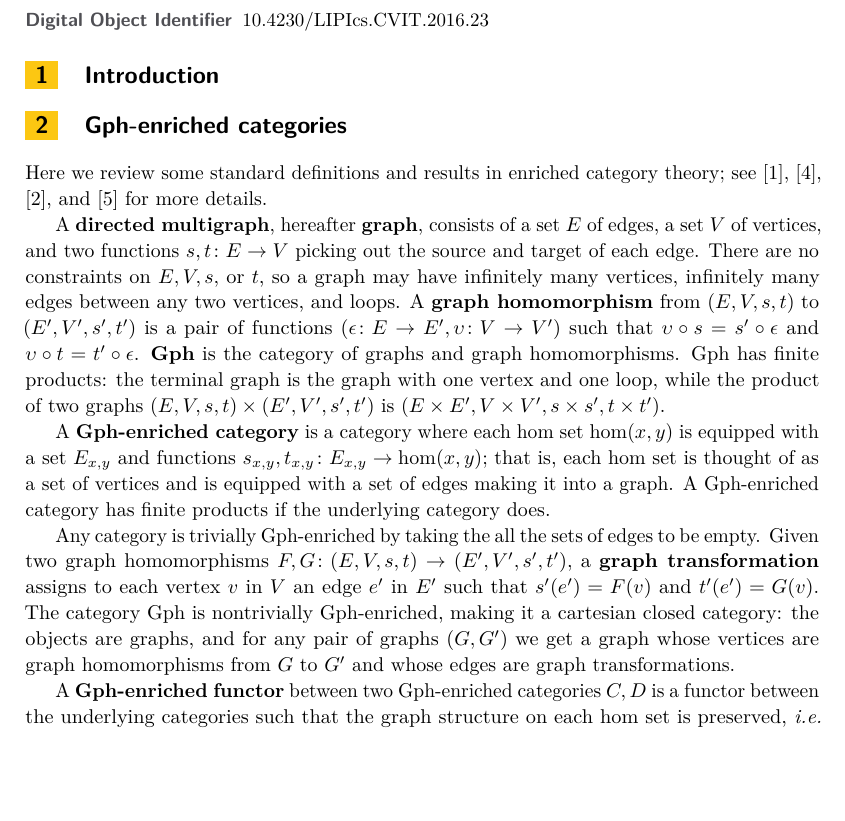
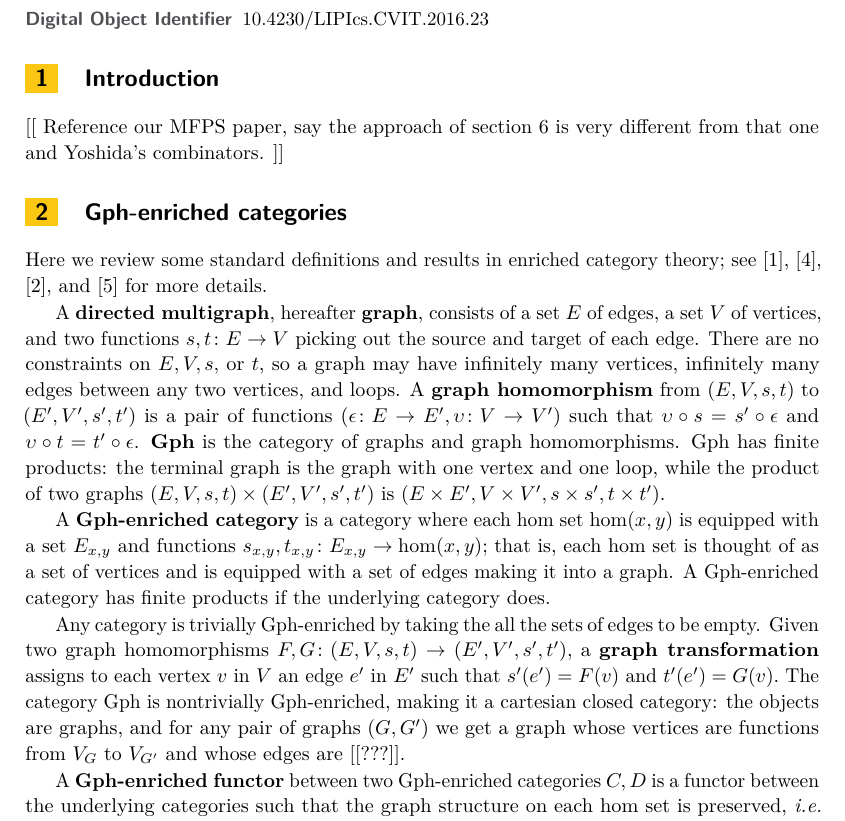
Before and after one commit to leithaus/pi4u, a LaTeX paper (calco2017/calco.tex): part of page 1 of 6, cut so that both start at the same text, the shorter picture padded with empty space. Compiled offline with pdfLaTeX.

Commit message:
Add comments dealing with Gph as a topos and difference from Yoshida's model

```diff
--- a/calco2017/calco.tex
+++ b/calco2017/calco.tex
@@ -52,6 +52,8 @@ Michael Stay\\
 \EnableBpAbbreviations
 
 \section{Introduction}
+[[ Reference our MFPS paper, say the approach of section \ref{rhocomb} is very different from that one and Yoshida's combinators. ]]
+
 \section{Gph-enriched categories}
 Here we review some standard definitions and results in enriched category theory; see \cite{CIS-335497}, \cite{Power99EnrichedLawvereTheories}, \cite{DBLP:journals/acs/LackR11}, and \cite{Trimble} for more details.
 
@@ -59,7 +61,7 @@ A {\bf directed multigraph}, hereafter {\bf graph}, consists of a set $E$ of edg
 
 A {\bf Gph-enriched category} is a category where each hom set $\hom(x,y)$ is equipped with a set $E_{x,y}$ and functions $s_{x,y}, t_{x,y}\maps E_{x,y} \to \hom(x,y);$ that is, each hom set is thought of as a set of vertices and is equipped with a set of edges making it into a graph.  A Gph-enriched category has finite products if the underlying category does.
 
-Any category is trivially Gph-enriched by taking the all the sets of edges to be empty.  Given two graph homomorphisms $F, G\maps (E, V, s, t) \to (E', V', s', t'),$ a {\bf graph transformation} assigns to each vertex $v$ in $V$ an edge $e'$ in $E'$ such that $s'(e') = F(v)$ and $t'(e') = G(v).$  The category Gph is nontrivially Gph-enriched, making it a cartesian closed category: the objects are graphs, and for any pair of graphs $(G, G')$ we get a graph whose vertices are graph homomorphisms from $G$ to $G'$ and whose edges are graph transformations.
+Any category is trivially Gph-enriched by taking the all the sets of edges to be empty.  Given two graph homomorphisms $F, G\maps (E, V, s, t) \to (E', V', s', t'),$ a {\bf graph transformation} assigns to each vertex $v$ in $V$ an edge $e'$ in $E'$ such that $s'(e') = F(v)$ and $t'(e') = G(v).$  The category Gph is nontrivially Gph-enriched, making it a cartesian closed category: the objects are graphs, and for any pair of graphs $(G, G')$ we get a graph whose vertices are functions from $V_G$ to $V_{G'}$ and whose edges are [[???]].
 
 A {\bf Gph-enriched functor} between two Gph-enriched categories $C, D$ is a functor between the underlying categories such that the graph structure on each hom set is preserved, {\em i.e.} the functions between hom sets are graph homomorphisms between the hom graphs.
 
```
Also changed, not shown: calco2017/calco.tex (1 more changed lines).
